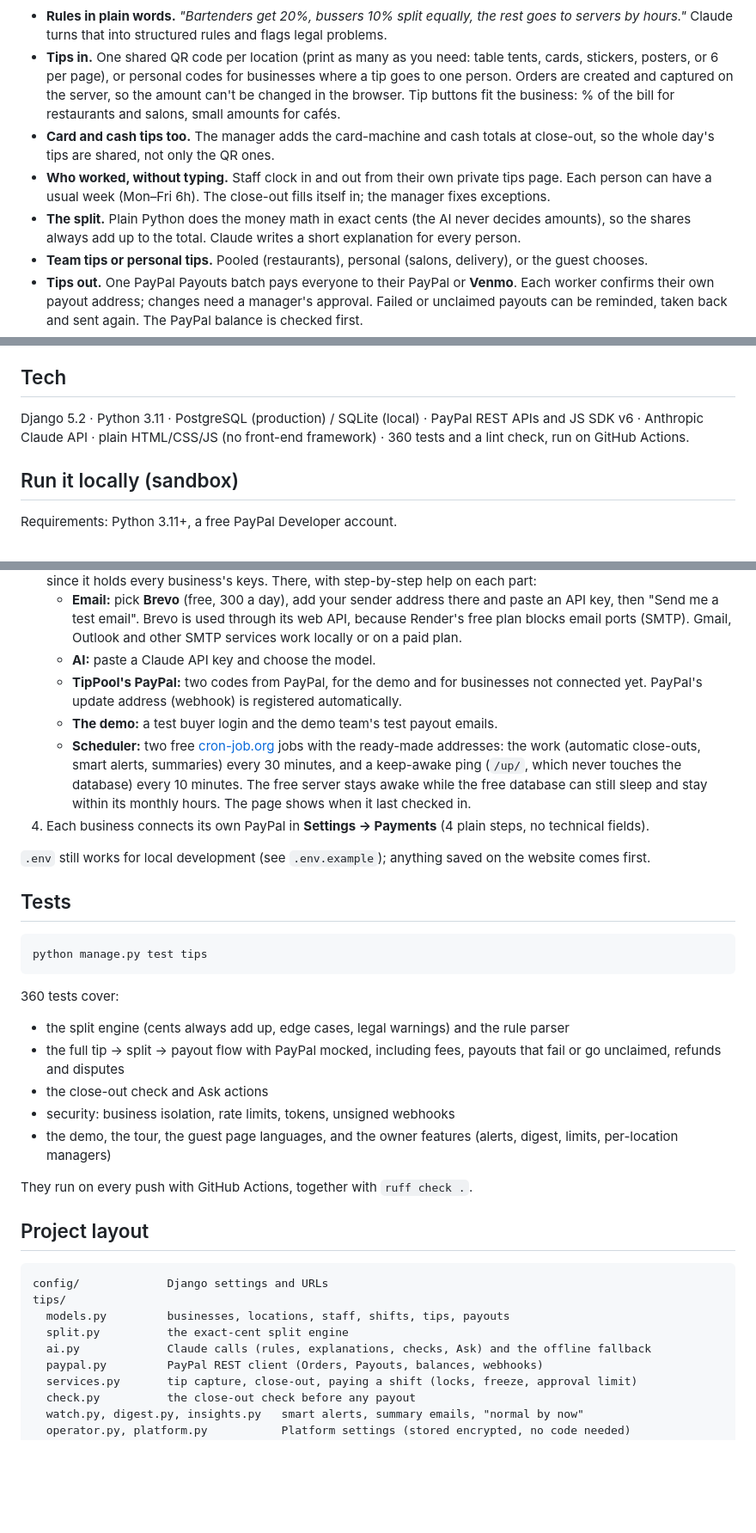
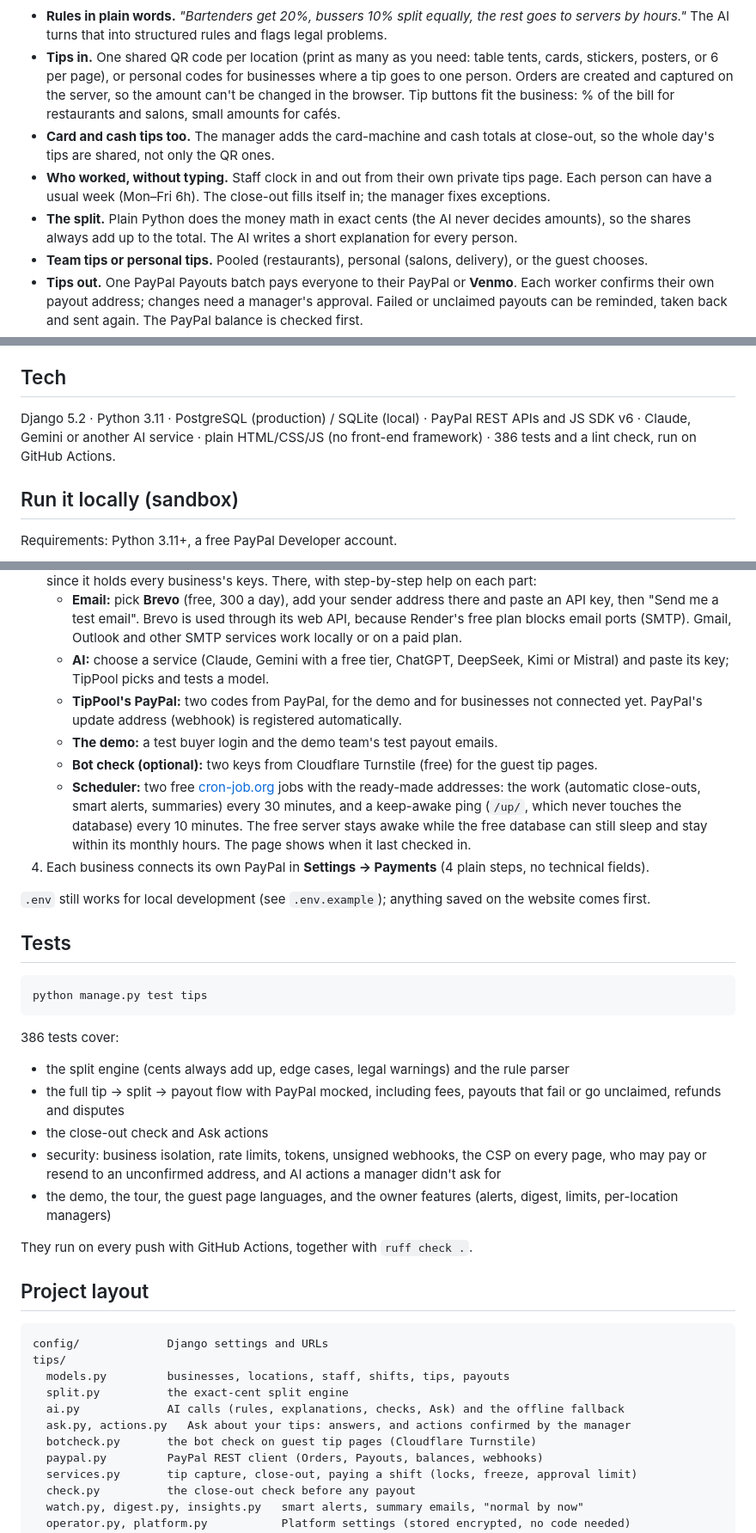
Before and after one commit to braileanuolimpiu-max/TipPool, a Markdown page: README.md, 3 parts joined by grey strips. Shown at 86% size. GitHub-like rendering; blank space fills up the shorter version.

````diff
--- a/README.md
+++ b/README.md
@@ -72,7 +73,7 @@ flowchart LR
 ```
 
 - **Rules in plain words.** *"Bartenders get 20%, bussers 10% split equally, the rest goes to servers by
-  hours."* Claude turns that into structured rules and flags legal problems.
+  hours."* The AI turns that into structured rules and flags legal problems.
 - **Tips in.** One shared QR code per location (print as many as you need: table tents, cards, stickers,
   posters, or 6 per page), or personal codes for businesses where a tip goes to one person. Orders are created
   and captured on the server, so the amount can't be changed in the browser. Tip buttons fit the business:
@@ -82,7 +83,7 @@ flowchart LR
 - **Who worked, without typing.** Staff clock in and out from their own private tips page. Each person can
   have a usual week (Mon–Fri 6h). The close-out fills itself in; the manager fixes exceptions.
 - **The split.** Plain Python does the money math in exact cents (the AI never decides amounts), so the
-  shares always add up to the total. Claude writes a short explanation for every person.
+  shares always add up to the total. The AI writes a short explanation for every person.
 - **Team tips or personal tips.** Pooled (restaurants), personal (salons, delivery), or the guest chooses.
 - **Tips out.** One PayPal Payouts batch pays everyone to their PayPal or **Venmo**. Each worker confirms
   their own payout address; changes need a manager's approval. Failed or unclaimed payouts can be reminded,
@@ -186,7 +202,8 @@ questions, so the app works without an API key (and the demo history is generate
 ## Tech
 
 Django 5.2 · Python 3.11 · PostgreSQL (production) / SQLite (local) · PayPal REST APIs and JS SDK v6 ·
-Anthropic Claude API · plain HTML/CSS/JS (no front-end framework) · 360 tests and a lint check, run on GitHub Actions.
+Claude, Gemini or another AI service · plain HTML/CSS/JS (no front-end framework) · 386 tests and a lint
+check, run on GitHub Actions.
 
 ## Run it locally (sandbox)
 
@@ -234,10 +251,11 @@ The repo includes a Render blueprint (`render.yaml`) and `build.sh`. No code or
    - **Email:** pick **Brevo** (free, 300 a day), add your sender address there and paste an API key, then
      "Send me a test email". Brevo is used through its web API, because Render's free plan blocks email
      ports (SMTP). Gmail, Outlook and other SMTP services work locally or on a paid plan.
-   - **AI:** paste a Claude API key and choose the model.
+   - **AI:** choose a service (Claude, Gemini with a free tier, ChatGPT, DeepSeek, Kimi or Mistral) and paste its key; TipPool picks and tests a model.
    - **TipPool's PayPal:** two codes from PayPal, for the demo and for businesses not connected yet.
      PayPal's update address (webhook) is registered automatically.
    - **The demo:** a test buyer login and the demo team's test payout emails.
+   - **Bot check (optional):** two keys from Cloudflare Turnstile (free) for the guest tip pages.
    - **Scheduler:** two free [cron-job.org](https://cron-job.org) jobs with the ready-made addresses: the work
      (automatic close-outs, smart alerts, summaries) every 30 minutes, and a keep-awake ping (`/up/`, which
      never touches the database) every 10 minutes. The free server stays awake while the free database can
@@ -252,12 +270,13 @@ The repo includes a Render blueprint (`render.yaml`) and `build.sh`. No code or
 python manage.py test tips
 ```
 
-360 tests cover:
+386 tests cover:
 - the split engine (cents always add up, edge cases, legal warnings) and the rule parser
 - the full tip → split → payout flow with PayPal mocked, including fees, payouts that fail or go unclaimed,
   refunds and disputes
 - the close-out check and Ask actions
-- security: business isolation, rate limits, tokens, unsigned webhooks
+- security: business isolation, rate limits, tokens, unsigned webhooks, the CSP on every page, who may
+  pay or resend to an unconfirmed address, and AI actions a manager didn't ask for
 - the demo, the tour, the guest page languages, and the owner features (alerts, digest, limits, per-location managers)
 
 They run on every push with GitHub Actions, together with `ruff check .`.
@@ -269,7 +288,9 @@ config/             Django settings and URLs
 tips/
   models.py         businesses, locations, staff, shifts, tips, payouts
   split.py          the exact-cent split engine
-  ai.py             Claude calls (rules, explanations, checks, Ask) and the offline fallback
+  ai.py             AI calls (rules, explanations, checks, Ask) and the offline fallback
+  ask.py, actions.py   Ask about your tips: answers, and actions confirmed by the manager
+  botcheck.py       the bot check on guest tip pages (Cloudflare Turnstile)
   paypal.py         PayPal REST client (Orders, Payouts, balances, webhooks)
   services.py       tip capture, close-out, paying a shift (locks, freeze, approval limit)
   check.py          the close-out check before any payout
````
Also changed, not shown: other parts of README.md (+26 -10 lines), docs/demo-video-script.md (+18 -11 lines).
